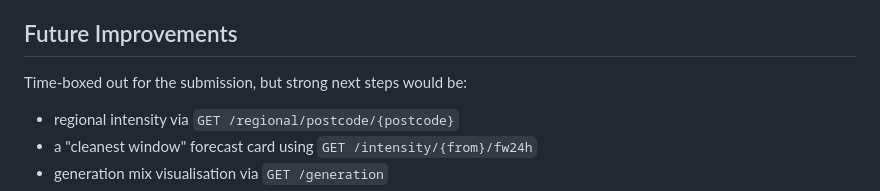
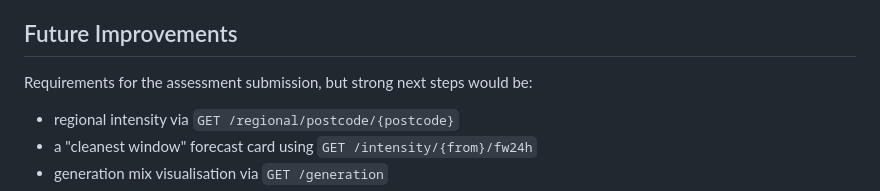
Before and after one commit to youpelegrace/tewke_assessment, a Markdown page: README.md, the part around the change. GitHub-like rendering.

Commit message:
Fix typo in future improvements section

```diff
--- a/README.md
+++ b/README.md
@@ -218,7 +218,7 @@ One side effect is intentional: a user in Tokyo still sees the GB day on a `0-24
 
 ## Future Improvements
 
-Time-boxed out for the submission, but strong next steps would be:
+Requirements for the assessment submission, but strong next steps would be:
 
 - regional intensity via `GET /regional/postcode/{postcode}`
 - a "cleanest window" forecast card using `GET /intensity/{from}/fw24h`
```
